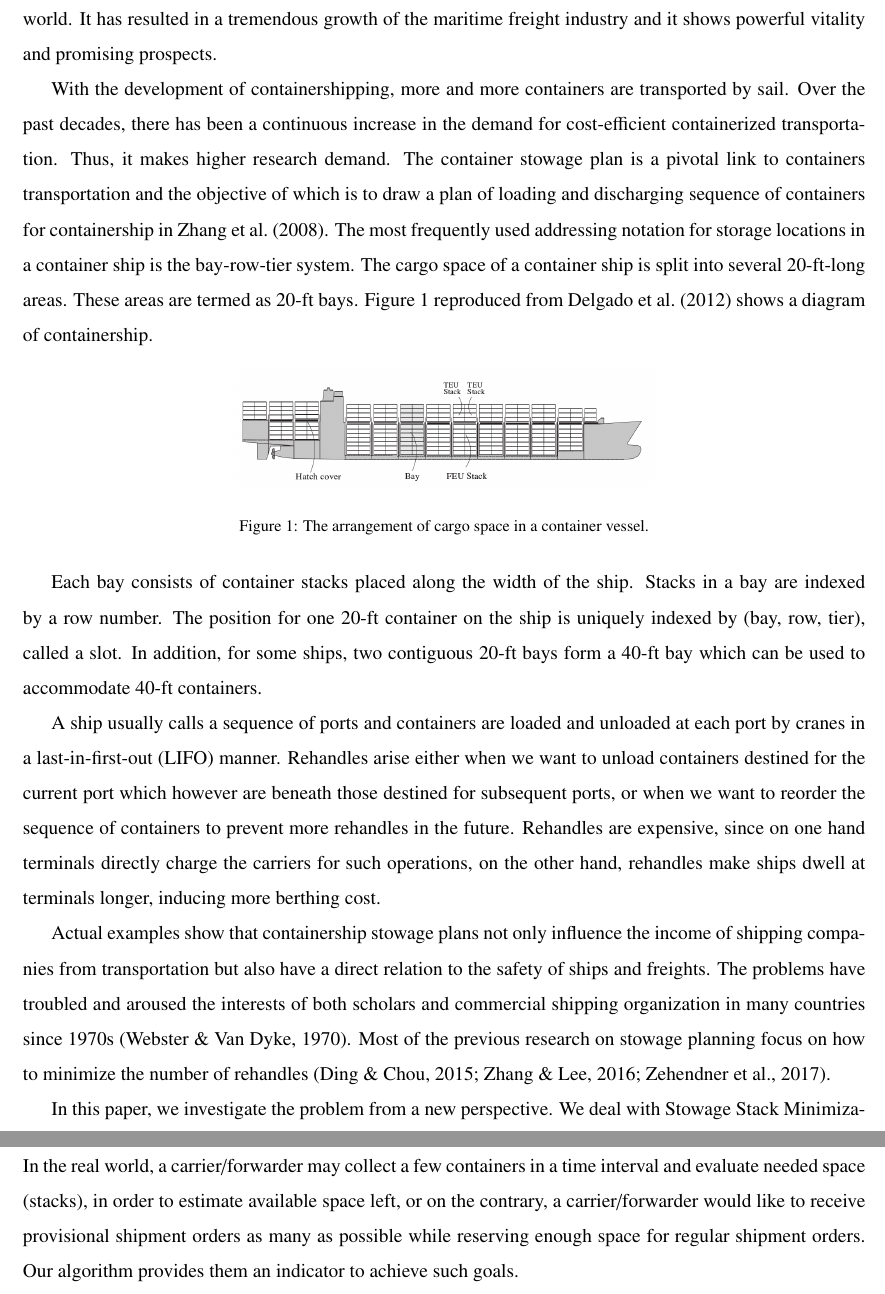
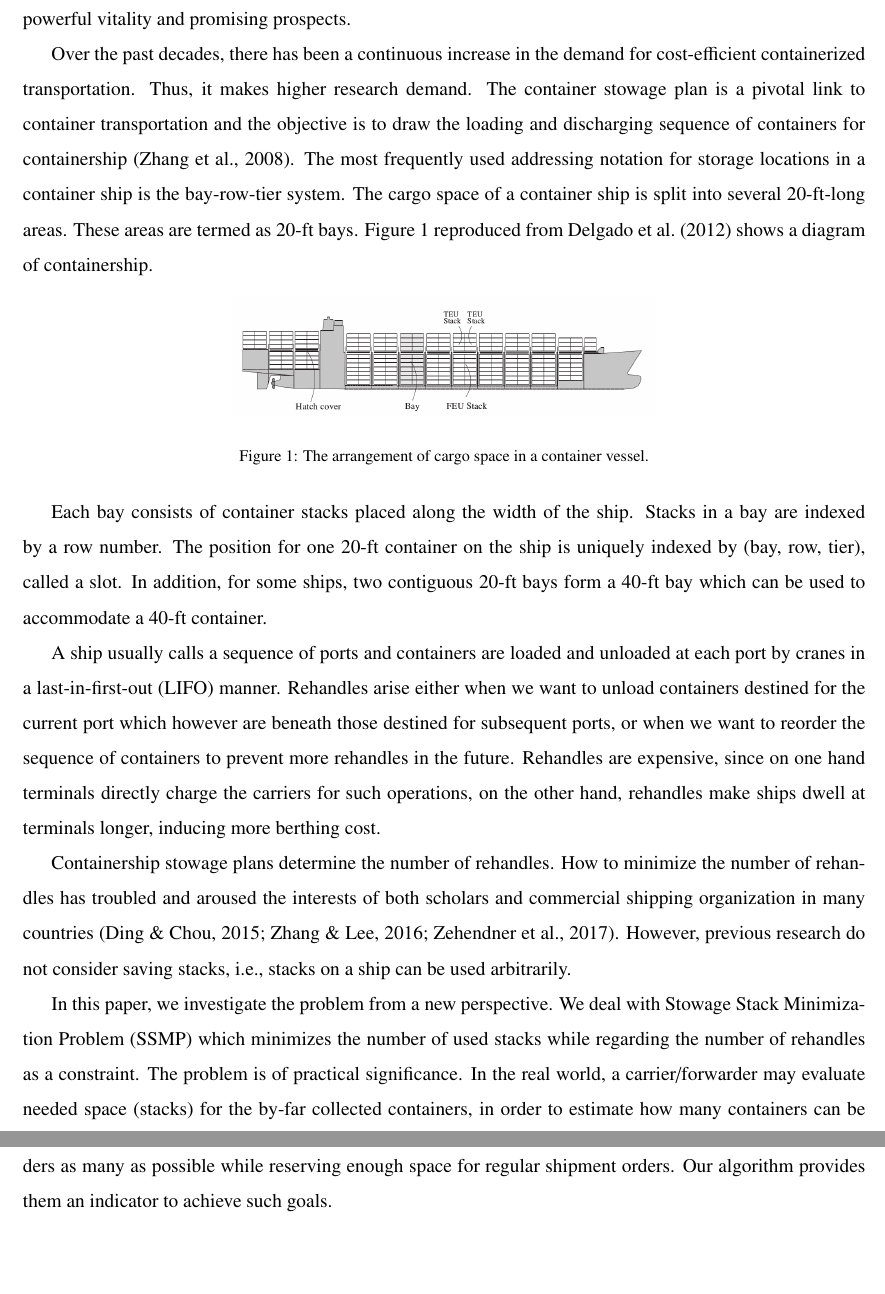
Before and after one commit to xiaoke1993/123, a LaTeX paper (Latex/SSMP-KR.tex): two parts of pages 2 and 3 of 20, joined at a grey line, cut at the place of the change, the shorter picture padded with empty space. Compiled offline with pdfLaTeX.

Commit message:
Introduction

```diff
--- a/Latex/SSMP-KR.tex
+++ b/Latex/SSMP-KR.tex
@@ -74,10 +77,10 @@ According to World Shipping Council, around 52\% of the value of world internati
 This mode is deeply accepted by shippers and carriers, and is becoming the main trend of freightage in the world.
 It has resulted in a tremendous growth of the maritime freight industry and it shows powerful vitality and promising prospects.
 
-With the development of containershipping, more and more containers are transported by sail.
+%With the development of container shipping, more and more containers are transported by sail.
 Over the past decades, there has been a continuous increase in the demand for cost-efficient containerized transportation.
 Thus, it makes higher research demand.
-The container stowage plan is a pivotal link to containers transportation and the objective of which is to draw a plan of loading and discharging sequence of containers for containership in \cite{zhang2008review}.
+The container stowage plan is a pivotal link to container transportation and the objective is to draw the loading and discharging sequence of containers for containership \citep{zhang2008review}.
 The most frequently used addressing notation for storage locations in a container ship is the bay-row-tier system.
 The cargo space of a container ship is split into several 20-ft-long areas.
 These areas are termed as 20-ft bays. Figure \ref{fig 1:graph} reproduced from \cite{delgado2012constraint} shows a diagram of containership.
@@ -92,18 +95,18 @@ These areas are termed as 20-ft bays. Figure \ref{fig 1:graph} reproduced from \
 Each bay consists of container stacks placed along the width of the ship.
 Stacks in a bay are indexed by a row number.
 The position for one 20-ft container on the ship is uniquely indexed by (bay, row, tier), called a slot.
-In addition, for some ships, two contiguous 20-ft bays form a 40-ft bay which can be used to accommodate 40-ft containers.
+In addition, for some ships, two contiguous 20-ft bays form a 40-ft bay which can be used to accommodate a 40-ft container.
 
 A ship usually calls a sequence of ports and containers are loaded and unloaded at each port by cranes in a last-in-first-out (LIFO) manner.
 Rehandles arise either when we want to unload containers destined for the current port which however are beneath those destined for subsequent ports, or when we want to reorder the sequence of containers to prevent more rehandles in the future.
 Rehandles are expensive, since on one hand terminals directly charge the carriers for such operations, on the other hand, rehandles make ships dwell at terminals longer, inducing more berthing cost.
 
-Actual examples show that containership stowage plans not only influence the income of shipping companies from transportation but also have a direct relation to the safety of ships and freights.
-The problems have troubled and aroused the interests of both scholars and commercial shipping organization in many countries since 1970s~\citep{webster1970container}.
-Most of the previous research on stowage planning focus on how to minimize the number of rehandles \citep{ding2015stowage,zhang2016multiobjective,zehendner2017algorithm}.
+Containership stowage plans determine the number of rehandles.
+How to minimize the number of rehandles has troubled and aroused the interests of both scholars and commercial shipping organization in many countries~\citep{ding2015stowage,zhang2016multiobjective,zehendner2017algorithm}.
+However, previous research do not consider saving stacks, i.e., stacks on a ship can be used arbitrarily.
 
-In this paper, we investigate the problem from a new perspective. We deal with Stowage Stack Minimization Problem (SSMP) which minimizes the number of used stacks.
-The problem is of practical significance. In the real world, a carrier/forwarder may collect a few containers in a time interval and evaluate needed space (stacks), in order to estimate available space left, or on the contrary, a carrier/forwarder would like to receive provisional shipment orders as many as possible while reserving enough space for regular shipment orders.
+In this paper, we investigate the problem from a new perspective. We deal with Stowage Stack Minimization Problem (SSMP) which minimizes the number of used stacks while regarding the number of rehandles as a constraint.
+The problem is of practical significance. In the real world, a carrier/forwarder may evaluate needed space (stacks) for the by-far collected containers, in order to estimate how many containers can be collected in the future; or on the contrary, a carrier/forwarder would like to receive provisional shipment orders as many as possible while reserving enough space for regular shipment orders.
 Our algorithm provides them an indicator to achieve such goals.
 
 The contribution of our paper lies in three aspects.
```
Also changed, not shown: Latex/SSMP-KR.pdf, Latex/SSMP-KR.tex (21 more changed lines), 1 other file.
